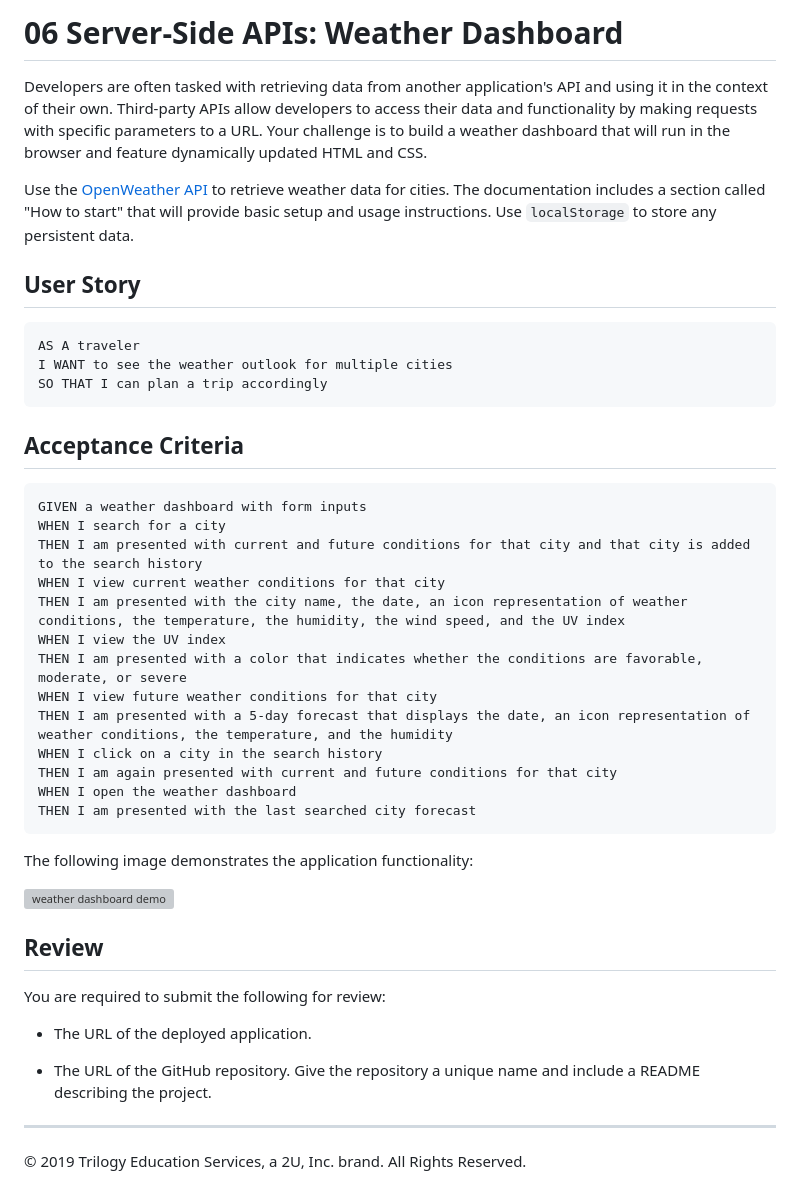
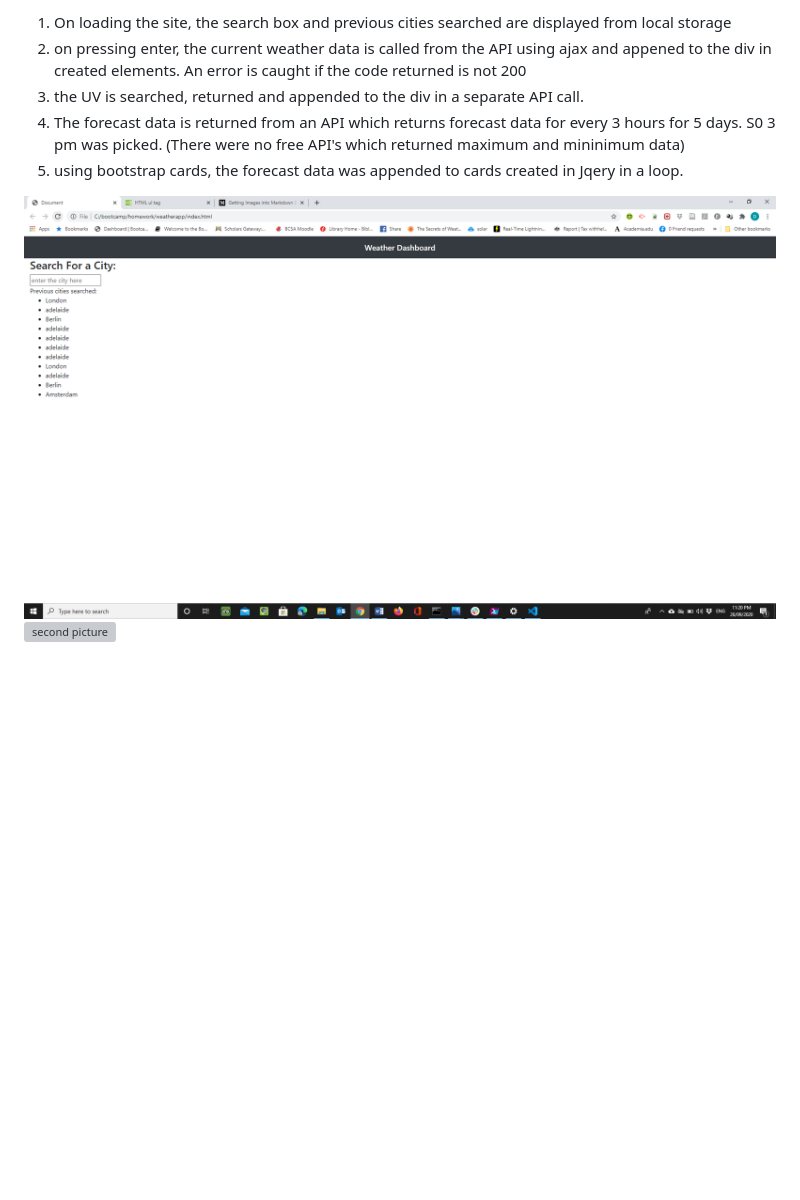
Before and after one commit to dcon0610/weatherapp, a Markdown page: README.md, the part around the change. Drawn GitHub-style; pictures changed too: assets/screenshot1.png (added); blank space fills up the shorter version; grey boxes are pictures that could not be loaded.

````diff
--- a/README.md
+++ b/README.md
@@ -1,46 +1,11 @@
-# 06 Server-Side APIs: Weather Dashboard
+1. On loading the site, the search box and previous cities searched are displayed from local storage
+2. on pressing enter, the current weather data is called from  the API using ajax and appened to the div in created elements.
+    An error is caught if the code returned is not 200
+3. the UV is searched, returned and appended to the div in a separate API call.
+4. The forecast data is returned from an API which returns forecast data for every 3 hours for 5 days. S0 3 pm was picked.
+    (There were no free API's which returned maximum and mininimum data)
+5. using bootstrap cards, the forecast data was appended to cards created in Jqery in a loop.
 
-Developers are often tasked with retrieving data from another application's API and using it in the context of their own. Third-party APIs allow developers to access their data and functionality by making requests with specific parameters to a URL. Your challenge is to build a weather dashboard that will run in the browser and feature dynamically updated HTML and CSS.
 
-Use the [OpenWeather API](https://openweathermap.org/api) to retrieve weather data for cities. The documentation includes a section called "How to start" that will provide basic setup and usage instructions. Use `localStorage` to store any persistent data.
-
-## User Story
-
-```
-AS A traveler
-I WANT to see the weather outlook for multiple cities
-SO THAT I can plan a trip accordingly
-```
-
-## Acceptance Criteria
-
-```
-GIVEN a weather dashboard with form inputs
-WHEN I search for a city
-THEN I am presented with current and future conditions for that city and that city is added to the search history
-WHEN I view current weather conditions for that city
-THEN I am presented with the city name, the date, an icon representation of weather conditions, the temperature, the humidity, the wind speed, and the UV index
-WHEN I view the UV index
-THEN I am presented with a color that indicates whether the conditions are favorable, moderate, or severe
-WHEN I view future weather conditions for that city
-THEN I am presented with a 5-day forecast that displays the date, an icon representation of weather conditions, the temperature, and the humidity
-WHEN I click on a city in the search history
-THEN I am again presented with current and future conditions for that city
-WHEN I open the weather dashboard
-THEN I am presented with the last searched city forecast
-```
-
-The following image demonstrates the application functionality:
-
-![weather dashboard demo](./Assets/06-server-side-apis-homework-demo.png)
-
-## Review
-
-You are required to submit the following for review:
-
-* The URL of the deployed application.
-
-* The URL of the GitHub repository. Give the repository a unique name and include a README describing the project.
-
-- - -
-© 2019 Trilogy Education Services, a 2U, Inc. brand. All Rights Reserved.
+![first picture](assets/screenshot1.png)
+![second picture](assets/screenshot2.png)
````
Also changed, not shown: assets/sreenshot2.png (added).
